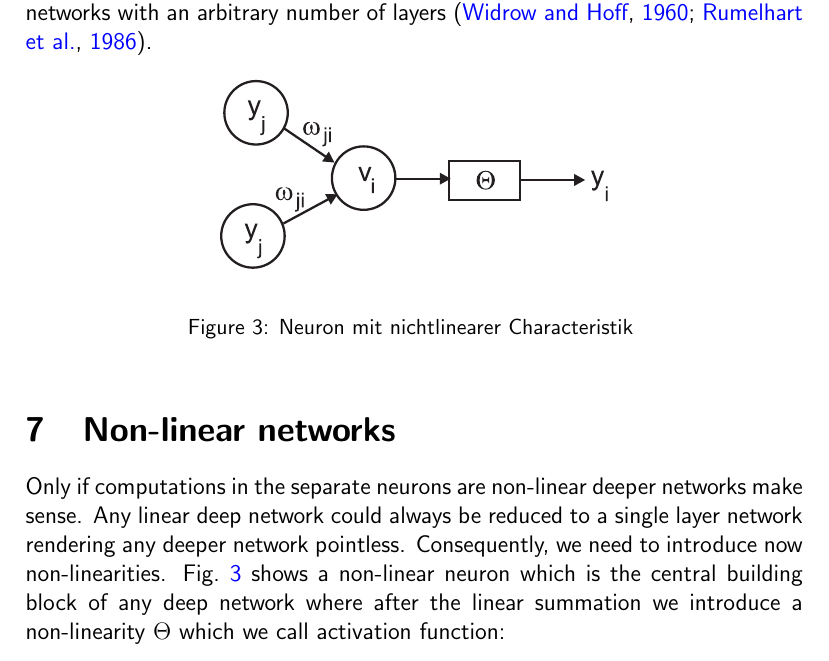
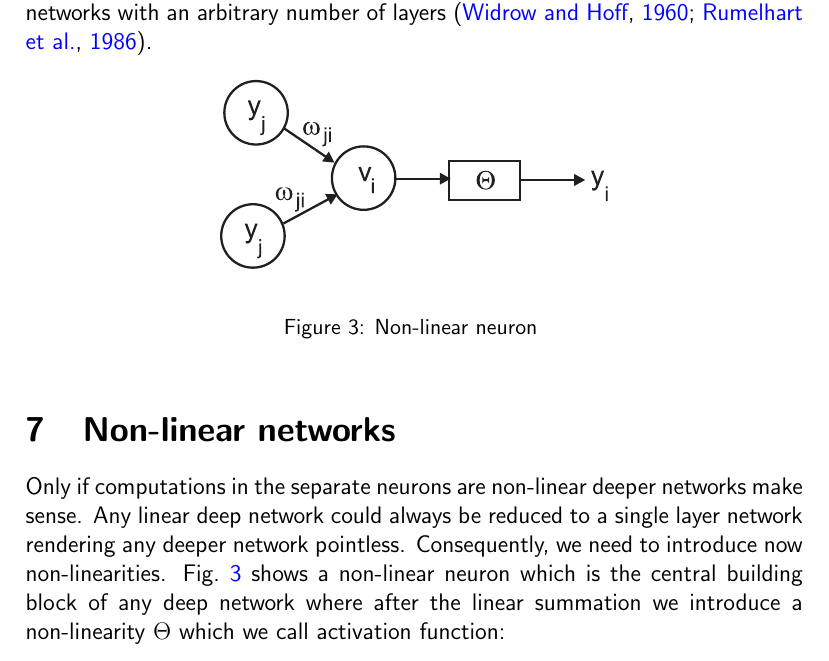
Before and after one commit to berndporr/deep-learning, a LaTeX document (deep-learning-analytics.tex): part of page 5 of 6, cut so that both start at the same text. Compiled offline with pdfLaTeX.

Commit message:
Got rid of another German fragment!

```diff
--- a/deep-learning-analytics.tex
+++ b/deep-learning-analytics.tex
@@ -161,7 +161,7 @@ arbitrary number of layers \citep{Widrow60,rumelhart1986learning}.
 \begin{center}
 \mbox{\includegraphics[width=0.5\textwidth]{nonlin}}
 \end{center}
-\caption{Neuron mit nichtlinearer Characteristik
+\caption{Non-linear neuron
 \label{nonlin}}
 \end{figure}
 
```
Also changed, not shown: deep-learning-analytics.pdf, docs/images.pdf, 4 other files.
